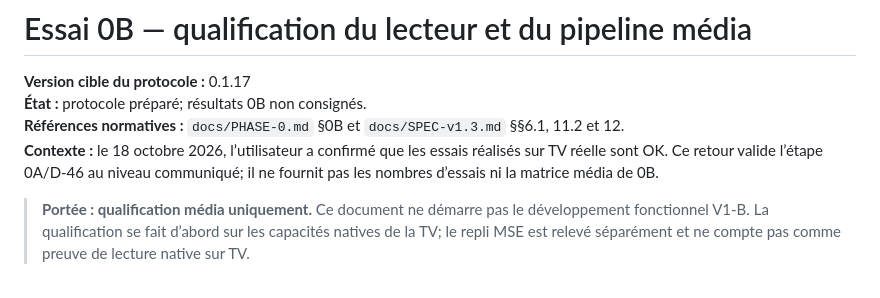
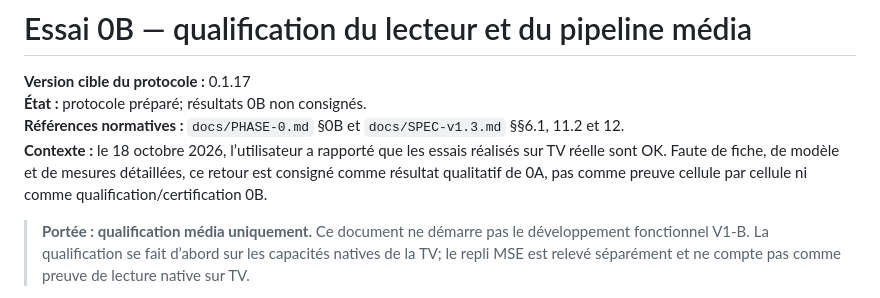
Before and after one commit to ouagkamel/iptv_V2, a Markdown page: docs/ESSAI-0B.md, the part around the change. Drawn GitHub-style.

Commit message:
docs: préciser le statut du retour 0A dans le guide 0B

```diff
--- a/docs/ESSAI-0B.md
+++ b/docs/ESSAI-0B.md
@@ -3,7 +3,7 @@
 **Version cible du protocole :** 0.1.17<br>
 **État :** protocole préparé; résultats 0B non consignés.<br>
 **Références normatives :** `docs/PHASE-0.md` §0B et `docs/SPEC-v1.3.md` §§6.1, 11.2 et 12.<br>
-**Contexte :** le 18 octobre 2026, l’utilisateur a confirmé que les essais réalisés sur TV réelle sont OK. Ce retour valide l’étape 0A/D-46 au niveau communiqué; il ne fournit pas les nombres d’essais ni la matrice média de 0B.
+**Contexte :** le 18 octobre 2026, l’utilisateur a rapporté que les essais réalisés sur TV réelle sont OK. Faute de fiche, de modèle et de mesures détaillées, ce retour est consigné comme résultat qualitatif de 0A, pas comme preuve cellule par cellule ni comme qualification/certification 0B.
 
 > **Portée : qualification média uniquement.** Ce document ne démarre pas le développement fonctionnel V1-B. La qualification se fait d’abord sur les capacités natives de la TV; le repli MSE est relevé séparément et ne compte pas comme preuve de lecture native sur TV.
 
```
